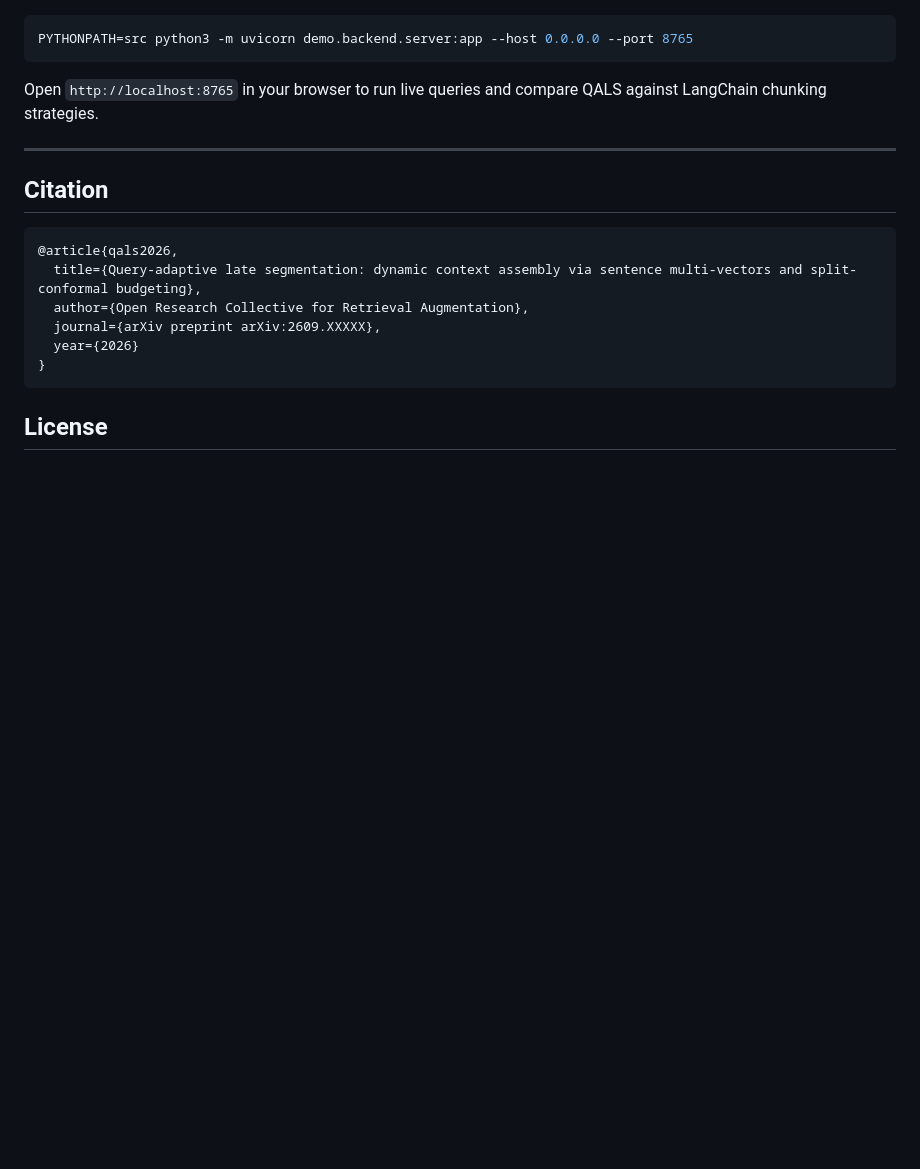
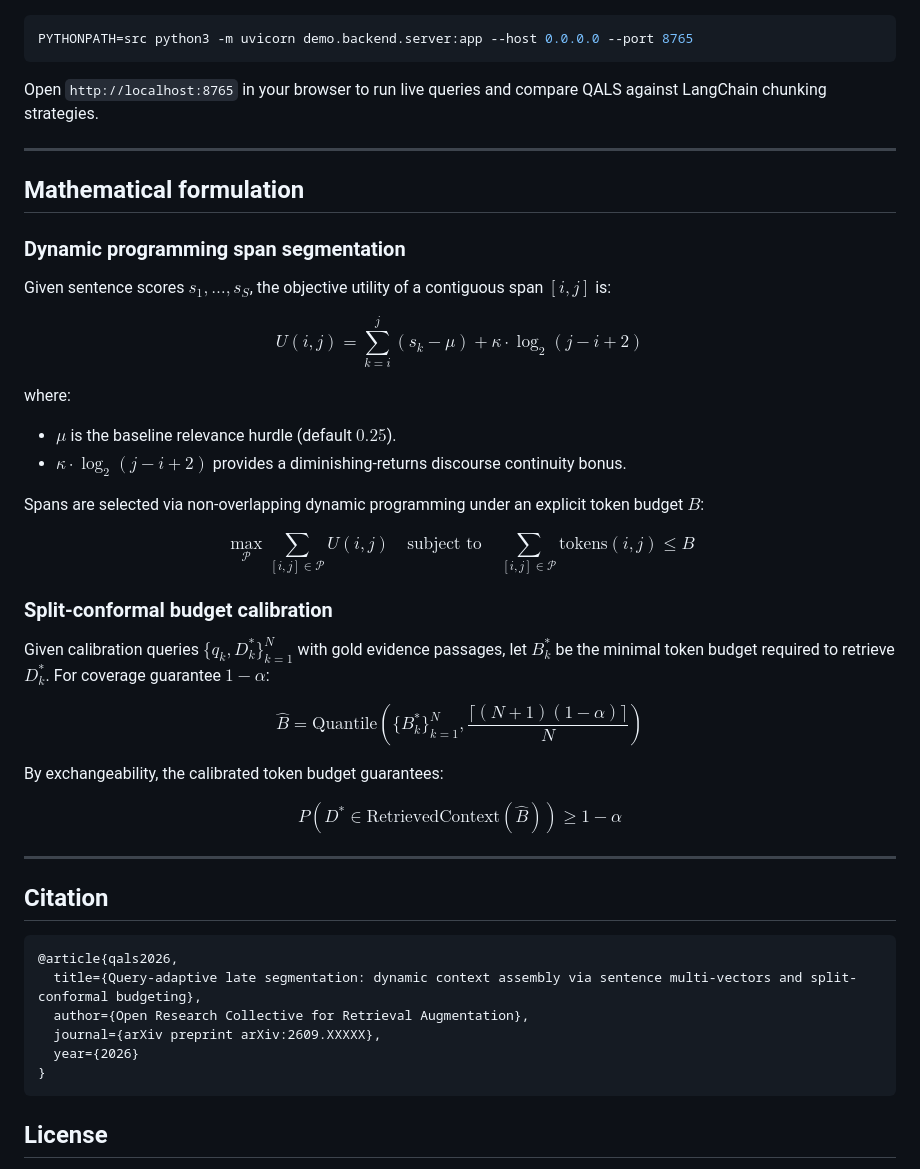
Before and after one commit to AlmutazYounes/qals-rag, a Markdown page: README.md, the part around one of its changes. GitHub-like rendering; blank space fills up the shorter version.

````diff
--- a/README.md
+++ b/README.md
@@ -159,6 +216,34 @@ Open `http://localhost:8765` in your browser to run live queries and compare QAL
 
 ---
 
+## Mathematical formulation
+
+### Dynamic programming span segmentation
+
+Given sentence scores $s_1, \dots, s_S$, the objective utility of a contiguous span $[i, j]$ is:
+
+$$U(i, j) = \sum_{k=i}^j (s_k - \mu) + \kappa \cdot \log_2(j - i + 2)$$
+
+where:
+- $\mu$ is the baseline relevance hurdle (default $0.25$).
+- $\kappa \cdot \log_2(j - i + 2)$ provides a diminishing-returns discourse continuity bonus.
+
+Spans are selected via non-overlapping dynamic programming under an explicit token budget $B$:
+
+$$\max_{\mathcal{P}} \sum_{[i, j] \in \mathcal{P}} U(i, j) \quad \text{subject to} \quad \sum_{[i, j] \in \mathcal{P}} \text{tokens}(i, j) \le B$$
+
+### Split-conformal budget calibration
+
+Given calibration queries $\{q_k, D_k^*\}_{k=1}^N$ with gold evidence passages, let $B_k^*$ be the minimal token budget required to retrieve $D_k^*$. For coverage guarantee $1 - \alpha$:
+
+$$\hat{B} = \text{Quantile}\left( \{B_k^*\}_{k=1}^N, \frac{\lceil (N + 1)(1 - \alpha) \rceil}{N} \right)$$
+
+By exchangeability, the calibrated token budget guarantees:
+
+$$P\left(D^* \in \text{RetrievedContext}(\hat{B})\right) \ge 1 - \alpha$$
+
+---
+
 ## Citation
 
 ```bibtex
````
Also changed, not shown: other parts of README.md (+62 -5 lines).
